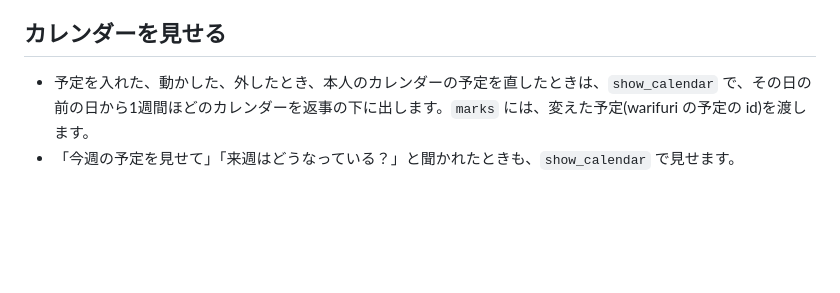
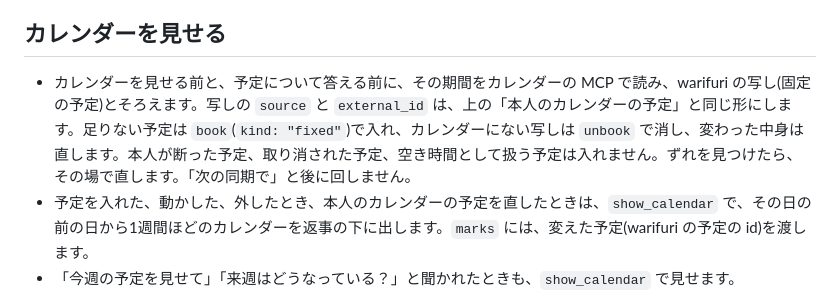
Before and after one commit to asterisk3157/warifuri, a Markdown page: harness/secretary/chat.md, the part around the change. Drawn GitHub-style; blank space fills up the shorter version.

Commit message:
カレンダーの写しのずれはその場で直す
今週の予定を見せてと頼んだら、秘書は写しのずれ(繰り返しの予定の新しい回がない)に気づいたのに「次の同期で入ります」と後に回していました。予定を直したときだけ写しをそろえる決まりだったためです。

カレンダーを見せる前と予定について答える前に、その期間をカレンダーから読んで写しをそろえ、ずれはその場で直すようにしました。

Co-Authored-By: Claude Opus 5.5 <noreply@anthropic.com>

```diff
--- a/harness/secretary/chat.md
+++ b/harness/secretary/chat.md
@@ -48,6 +48,7 @@
 
 ## カレンダーを見せる
 
+- カレンダーを見せる前と、予定について答える前に、その期間をカレンダーの MCP で読み、warifuri の写し(固定の予定)とそろえます。写しの `source` と `external_id` は、上の「本人のカレンダーの予定」と同じ形にします。足りない予定は `book`(`kind: "fixed"`)で入れ、カレンダーにない写しは `unbook` で消し、変わった中身は直します。本人が断った予定、取り消された予定、空き時間として扱う予定は入れません。ずれを見つけたら、その場で直します。「次の同期で」と後に回しません。
 - 予定を入れた、動かした、外したとき、本人のカレンダーの予定を直したときは、`show_calendar` で、その日の前の日から1週間ほどのカレンダーを返事の下に出します。`marks` には、変えた予定(warifuri の予定の id)を渡します。
 - 「今週の予定を見せて」「来週はどうなっている？」と聞かれたときも、`show_calendar` で見せます。
 - カレンダーを出したら、返事には変わったところだけを書きます。予定を1つずつ読み上げません。
```
